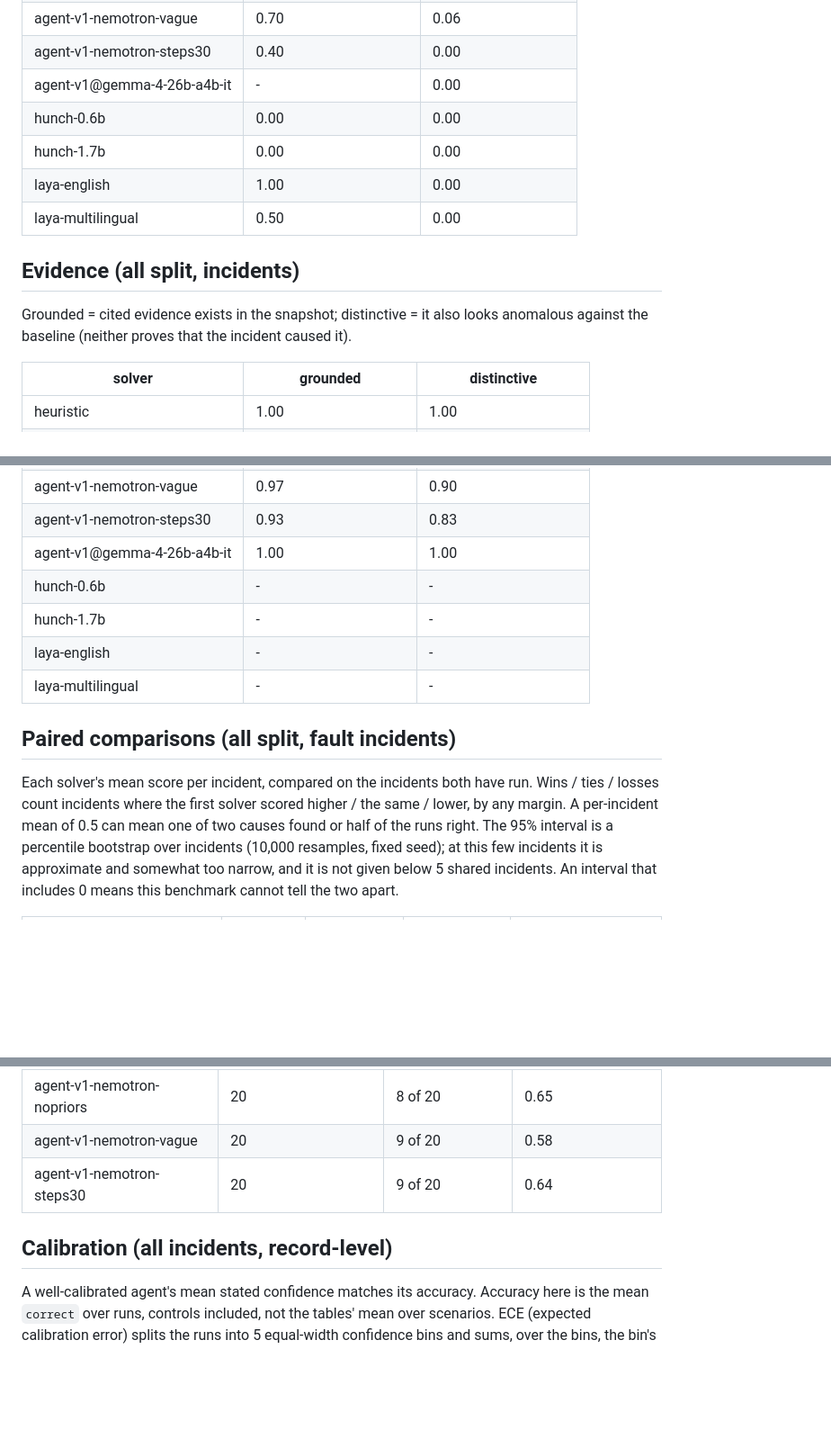
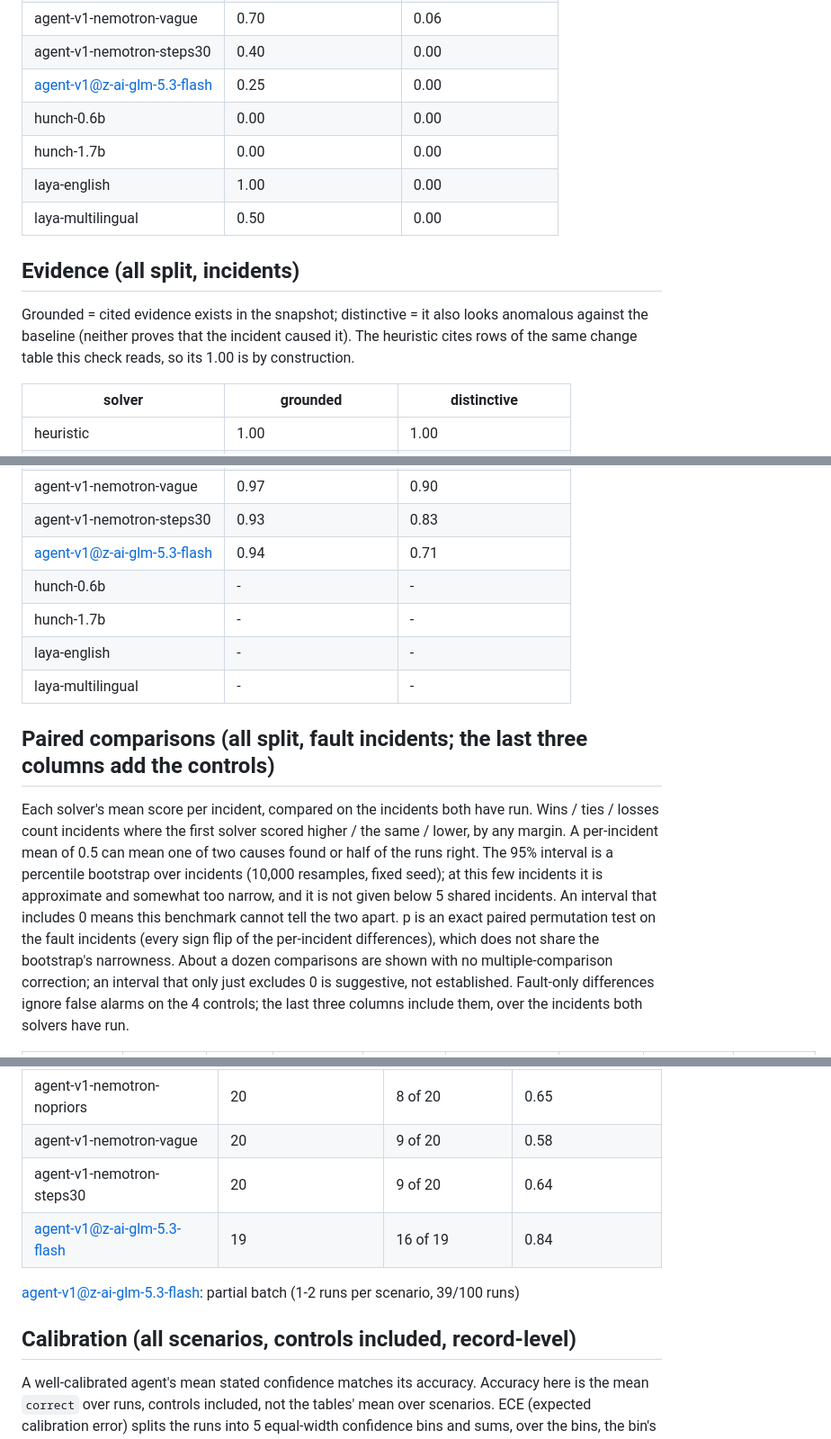
Before and after one commit to kshitizj03/rootcause, a Markdown page: docs/results/report.md, 3 parts joined by grey strips. Shown at 90% size. Drawn GitHub-style; blank space fills up the shorter version.

```diff
--- a/docs/results/report.md
+++ b/docs/results/report.md
@@ -72,7 +74,7 @@ False alarm = claiming an incident on a control; abstain = insufficient evidence
 | agent-v1-nemotron-nopriors | 0.35 | 0.03 |
 | agent-v1-nemotron-vague | 0.70 | 0.06 |
 | agent-v1-nemotron-steps30 | 0.40 | 0.00 |
-| agent-v1@gemma-4-26b-a4b-it | - | 0.00 |
+| agent-v1@z-ai-glm-5.3-flash | 0.25 | 0.00 |
 | hunch-0.6b | 0.00 | 0.00 |
 | hunch-1.7b | 0.00 | 0.00 |
 | laya-english | 1.00 | 0.00 |
@@ -80,7 +82,7 @@ False alarm = claiming an incident on a control; abstain = insufficient evidence
 
 ## Evidence (all split, incidents)
 
-Grounded = cited evidence exists in the snapshot; distinctive = it also looks anomalous against the baseline (neither proves that the incident caused it).
+Grounded = cited evidence exists in the snapshot; distinctive = it also looks anomalous against the baseline (neither proves that the incident caused it). The heuristic cites rows of the same change table this check reads, so its 1.00 is by construction.
 
 | solver | grounded | distinctive |
 |---|---|---|
@@ -94,13 +96,13 @@ Grounded = cited evidence exists in the snapshot; distinctive = it also looks an
 | agent-v1-nemotron-nopriors | 0.94 | 0.85 |
 | agent-v1-nemotron-vague | 0.97 | 0.90 |
 | agent-v1-nemotron-steps30 | 0.93 | 0.83 |
-| agent-v1@gemma-4-26b-a4b-it | 1.00 | 1.00 |
+| agent-v1@z-ai-glm-5.3-flash | 0.94 | 0.71 |
 | hunch-0.6b | - | - |
 | hunch-1.7b | - | - |
 | laya-english | - | - |
 | laya-multilingual | - | - |
 
-## Paired comparisons (all split, fault incidents)
+## Paired comparisons (all split, fault incidents; the last three columns add the controls)
 
-Each solver's mean score per incident, compared on the incidents both have run. Wins / ties / losses count incidents where the first solver scored higher / the same / lower, by any margin. A per-incident mean of 0.5 can mean one of two causes found or half of the runs right. The 95% interval is a percentile bootstrap over incidents (10,000 resamples, fixed seed); at this few incidents it is approximate and somewhat too narrow, and it is not given below 5 shared incidents. An interval that includes 0 means this benchmark cannot tell the two apart.
+Each solver's mean score per incident, compared on the incidents both have run. Wins / ties / losses count incidents where the first solver scored higher / the same / lower, by any margin. A per-incident mean of 0.5 can mean one of two causes found or half of the runs right. The 95% interval is a percentile bootstrap over incidents (10,000 resamples, fixed seed); at this few incidents it is approximate and somewhat too narrow, and it is not given below 5 shared incidents. An interval that includes 0 means this benchmark cannot tell the two apart. p is an exact paired permutation test on the fault incidents (every sign flip of the per-incident differences), which does not share the bootstrap's narrowness. About a dozen comparisons are shown with no multiple-comparison correction; an interval that only just excludes 0 is suggestive, not established. Fault-only differences ignore false alarms on the 4 controls; the last three columns include them, over the incidents both solvers have run.
 
@@ -170,8 +173,11 @@ The agents run at temperature 0, yet their runs still differ, so this measures h
 | agent-v1-nemotron-nopriors | 20 | 8 of 20 | 0.65 |
 | agent-v1-nemotron-vague | 20 | 9 of 20 | 0.58 |
 | agent-v1-nemotron-steps30 | 20 | 9 of 20 | 0.64 |
+| agent-v1@z-ai-glm-5.3-flash | 19 | 16 of 19 | 0.84 |
 
-## Calibration (all incidents, record-level)
+agent-v1@z-ai-glm-5.3-flash: partial batch (1-2 runs per scenario, 39/100 runs)
+
+## Calibration (all scenarios, controls included, record-level)
 
 A well-calibrated agent's mean stated confidence matches its accuracy. Accuracy here is the mean `correct` over runs, controls included, not the tables' mean over scenarios. ECE (expected calibration error) splits the runs into 5 equal-width confidence bins and sums, over the bins, the bin's share of runs times |mean confidence - accuracy|. Brier is the mean of (confidence - correct)^2. Lower is better for both. Every agent here states a mean confidence above its accuracy: all of them are overconfident.
 
```
Also changed, not shown: other parts of docs/results/report.md (+97 -93 lines), docs/results/figures/accuracy_by_category.png.
